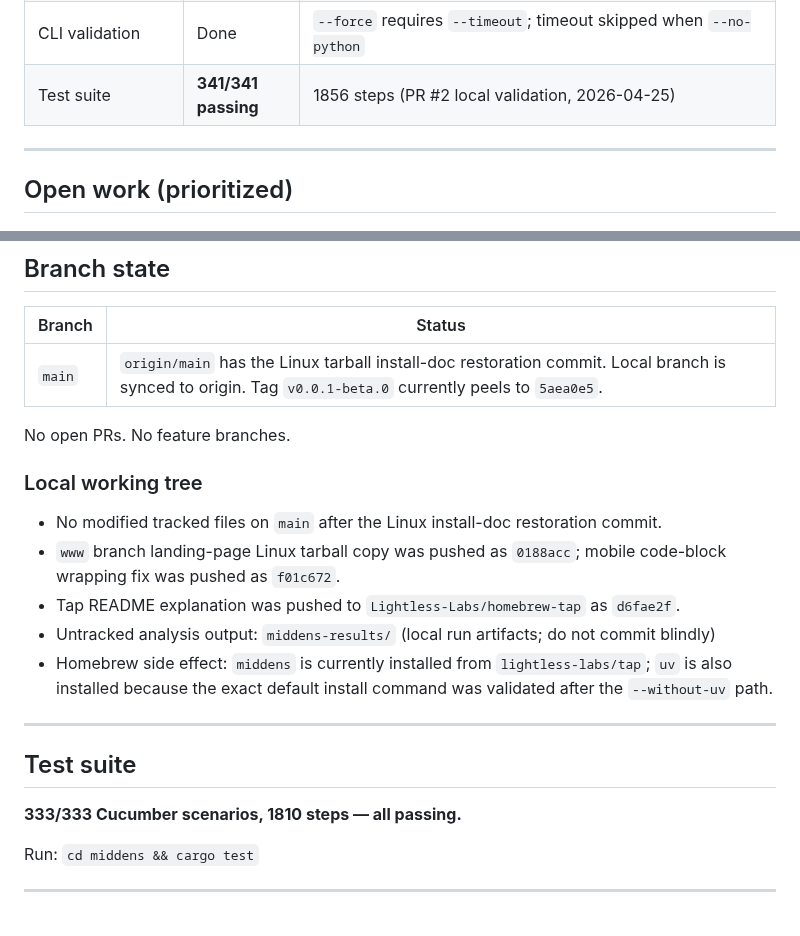
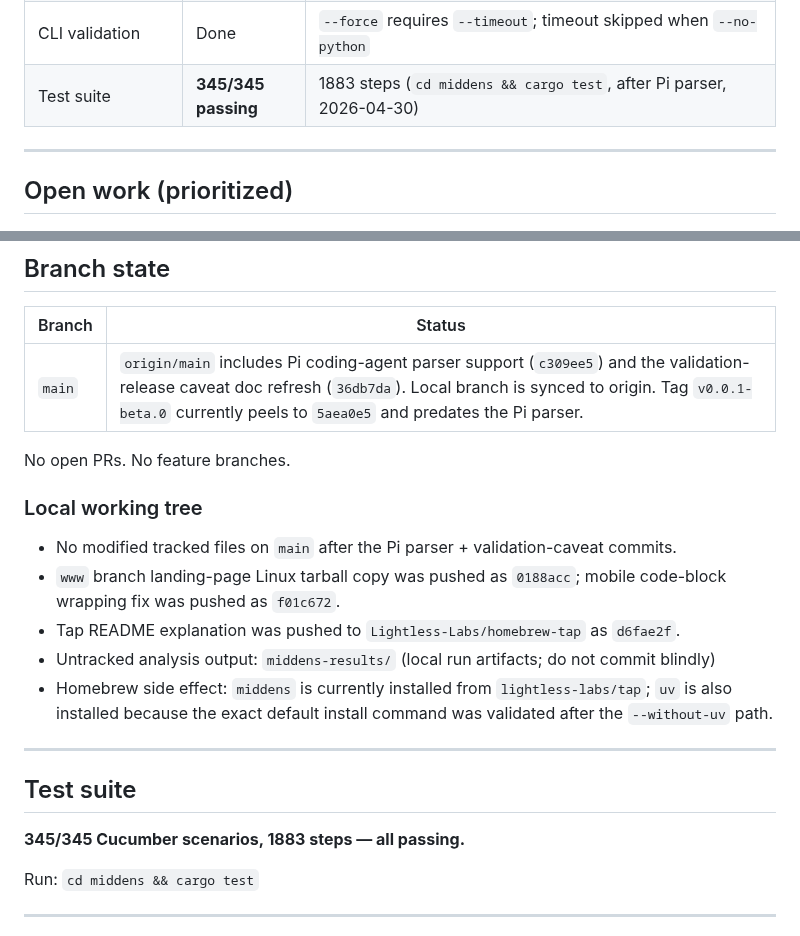
Before and after one commit to Lightless-Labs/third-thoughts, a Markdown page: docs/HANDOFF.md, 2 parts joined by grey strips. GitHub-like rendering.

Commit message:
docs(session): refresh branch and test status

```diff
--- a/docs/HANDOFF.md
+++ b/docs/HANDOFF.md
@@ -66,7 +66,7 @@ middens list-techniques                                # 23 registered technique
 | `export` command | Done | Jupyter notebook; works without interpretation |
 | `run` command | Done | Chains analyze → interpret → export; hard-fails on any stage error |
 | CLI validation | Done | `--force` requires `--timeout`; timeout skipped when `--no-python` |
-| Test suite | **341/341 passing** | 1856 steps (PR #2 local validation, 2026-04-25) |
+| Test suite | **345/345 passing** | 1883 steps (`cd middens && cargo test`, after Pi parser, 2026-04-30) |
 
 ---
 
@@ -150,13 +150,13 @@ Full Opus 4.6 interpretation at `~/middens-analysis-2026-04-14/interpretation.{m
 
 | Branch | Status |
 |--------|--------|
-| `main` | `origin/main` has the Linux tarball install-doc restoration commit. Local branch is synced to origin. Tag `v0.0.1-beta.0` currently peels to `5aea0e5`. |
+| `main` | `origin/main` includes Pi coding-agent parser support (`c309ee5`) and the validation-release caveat doc refresh (`36db7da`). Local branch is synced to origin. Tag `v0.0.1-beta.0` currently peels to `5aea0e5` and predates the Pi parser. |
 
 No open PRs. No feature branches.
 
 ### Local working tree
 
-- No modified tracked files on `main` after the Linux install-doc restoration commit.
+- No modified tracked files on `main` after the Pi parser + validation-caveat commits.
 - `www` branch landing-page Linux tarball copy was pushed as `0188acc`; mobile code-block wrapping fix was pushed as `f01c672`.
 - Tap README explanation was pushed to `Lightless-Labs/homebrew-tap` as `d6fae2f`.
 - Untracked analysis output: `middens-results/` (local run artifacts; do not commit blindly)
@@ -166,7 +166,7 @@ No open PRs. No feature branches.
 
 ## Test suite
 
-**333/333 Cucumber scenarios, 1810 steps — all passing.**
+**345/345 Cucumber scenarios, 1883 steps — all passing.**
 
 Run: `cd middens && cargo test`
 
```
